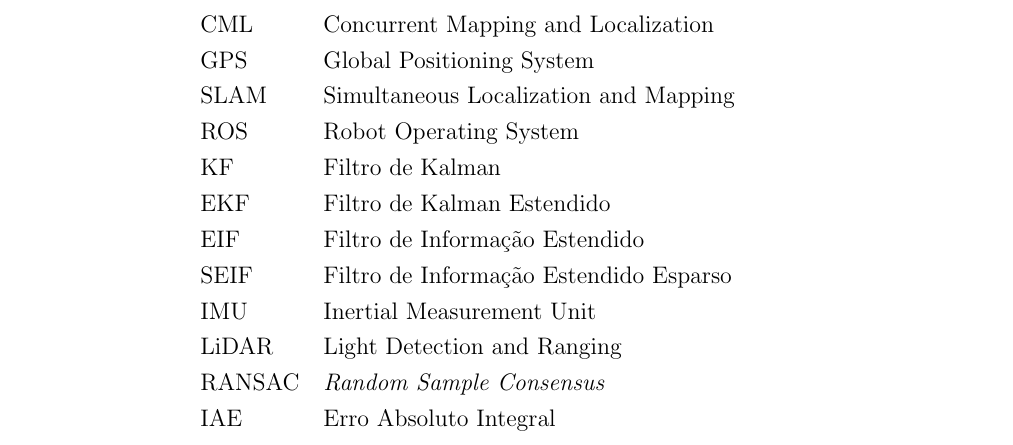
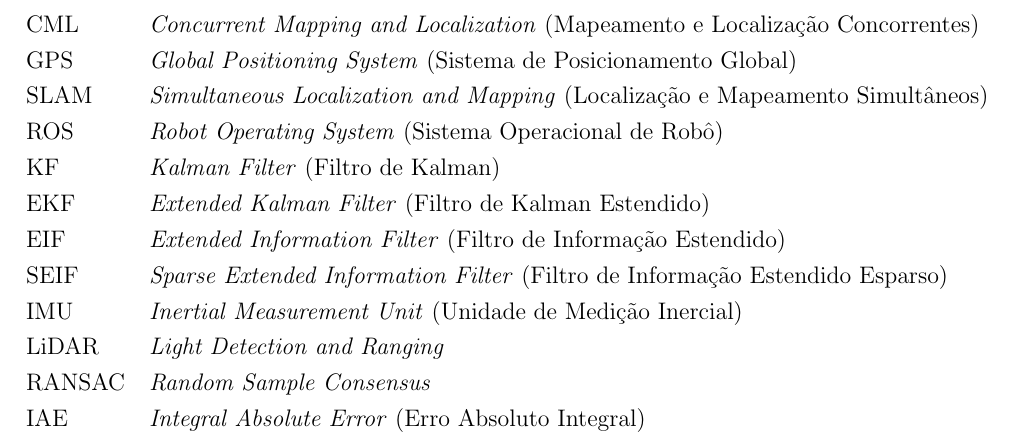
Before and after one commit to wvmcastro/dissertacao-mestrado, a LaTeX thesis (tese.tex, which reads Cap0/listaabreviaturas.tex): part of page 16 of 103, cut so that both start at the same text. Compiled offline with pdfLaTeX; a LaTeX package or settings file that is missing is left out.

Commit message:
examination board suggestion

```diff
--- a/Cap0/listaabreviaturas.tex
+++ b/Cap0/listaabreviaturas.tex
@@ -1,14 +1,14 @@
 \begin{longtable}{ll}
-CML & Concurrent Mapping and Localization \\
-GPS & Global Positioning System \\
-SLAM & Simultaneous Localization and Mapping\\
-ROS & Robot Operating System\\
-KF & Filtro de Kalman\\
-EKF & Filtro de Kalman Estendido\\
-EIF & Filtro de Informação Estendido\\
-SEIF & Filtro de Informação Estendido Esparso\\
-IMU & Inertial Measurement Unit\\
-LiDAR & Light Detection and Ranging\\
+CML & \textit{Concurrent Mapping and Localization} (Mapeamento e Localização Concorrentes)\\
+GPS & \textit{Global Positioning System} (Sistema de Posicionamento Global)\\
+SLAM & \textit{Simultaneous Localization and Mapping} (Localização e Mapeamento Simultâneos) \\
+ROS & \textit{Robot Operating System} (Sistema Operacional de Robô)\\
+KF & \textit{Kalman Filter} (Filtro de Kalman)\\
+EKF & \textit{Extended Kalman Filter} (Filtro de Kalman Estendido)\\
+EIF & \textit{Extended Information Filter} (Filtro de Informação Estendido)\\
+SEIF & \textit{Sparse Extended Information Filter} (Filtro de Informação Estendido Esparso)\\
+IMU & \textit{Inertial Measurement Unit} (Unidade de Medição Inercial)\\
+LiDAR & \textit{Light Detection and Ranging} \\
 RANSAC & \textit{Random Sample Consensus} \\
-IAE & Erro Absoluto Integral
+IAE & \textit{Integral Absolute Error} (Erro Absoluto Integral)
 \end{longtable}
```
